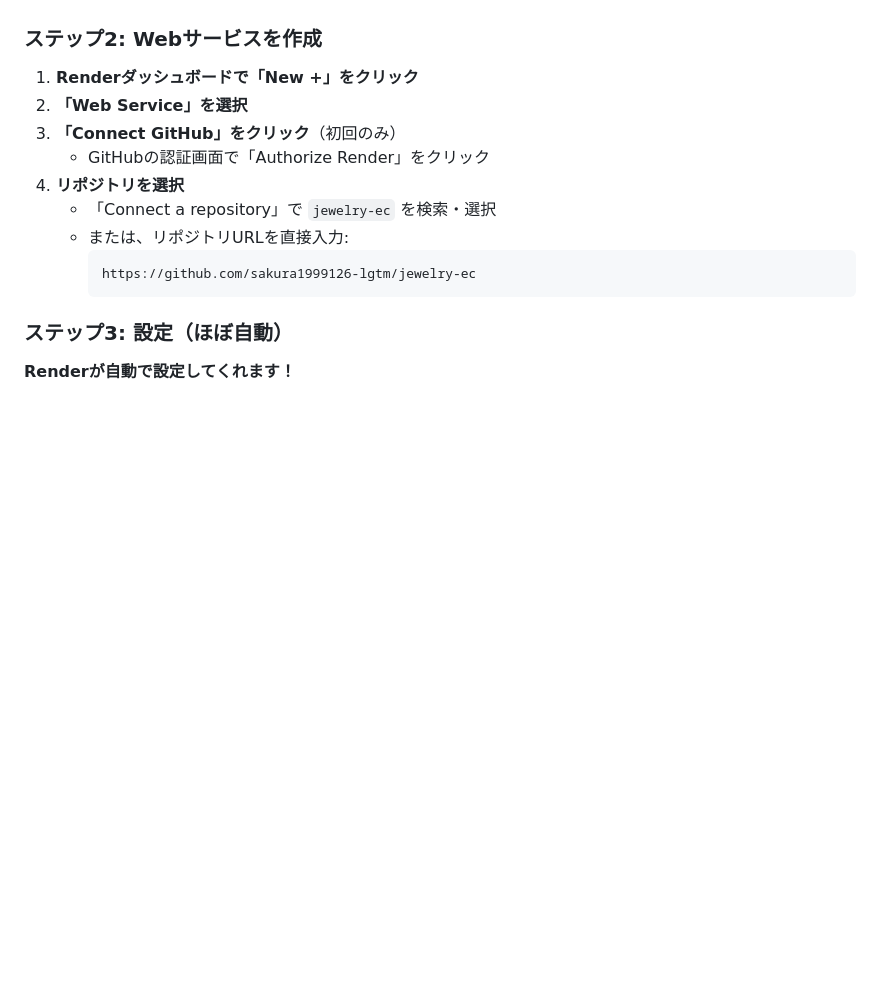
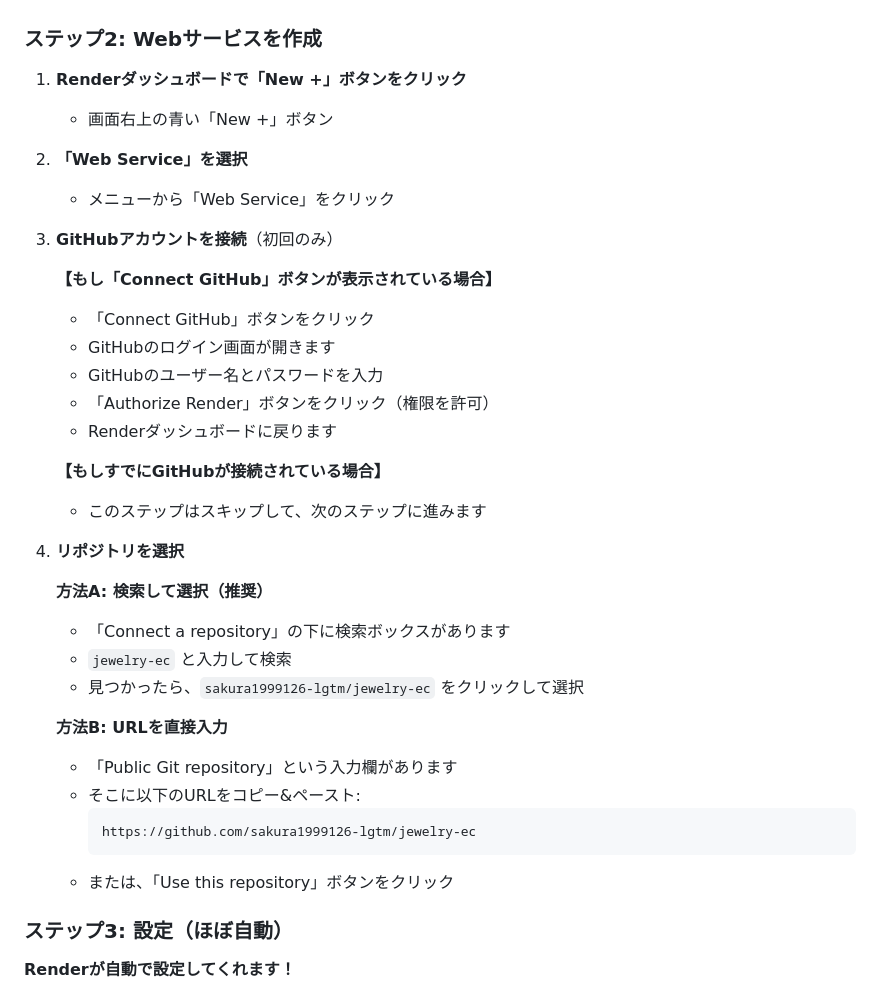
Before and after one commit to sakura1999126-lgtm/jewelry-ec, a Markdown page: RENDER_DEPLOY.md, the part around the change. GitHub-like rendering; blank space fills up the shorter version.

Commit message:
Improve Render deploy guide: add detailed step-by-step instructions

````diff
--- a/RENDER_DEPLOY.md
+++ b/RENDER_DEPLOY.md
@@ -20,16 +20,38 @@
 
 ### ステップ2: Webサービスを作成
 
-1. **Renderダッシュボードで「New +」をクリック**
+1. **Renderダッシュボードで「New +」ボタンをクリック**
+   - 画面右上の青い「New +」ボタン
+
 2. **「Web Service」を選択**
-3. **「Connect GitHub」をクリック**（初回のみ）
-   - GitHubの認証画面で「Authorize Render」をクリック
+   - メニューから「Web Service」をクリック
+
+3. **GitHubアカウントを接続**（初回のみ）
+
+   **【もし「Connect GitHub」ボタンが表示されている場合】**
+   - 「Connect GitHub」ボタンをクリック
+   - GitHubのログイン画面が開きます
+   - GitHubのユーザー名とパスワードを入力
+   - 「Authorize Render」ボタンをクリック（権限を許可）
+   - Renderダッシュボードに戻ります
+
+   **【もしすでにGitHubが接続されている場合】**
+   - このステップはスキップして、次のステップに進みます
+
 4. **リポジトリを選択**
-   - 「Connect a repository」で `jewelry-ec` を検索・選択
-   - または、リポジトリURLを直接入力:
+
+   **方法A: 検索して選択（推奨）**
+   - 「Connect a repository」の下に検索ボックスがあります
+   - `jewelry-ec` と入力して検索
+   - 見つかったら、`sakura1999126-lgtm/jewelry-ec` をクリックして選択
+
+   **方法B: URLを直接入力**
+   - 「Public Git repository」という入力欄があります
+   - そこに以下のURLをコピー&ペースト:
      ```
      https://github.com/sakura1999126-lgtm/jewelry-ec
      ```
+   - または、「Use this repository」ボタンをクリック
 
 ### ステップ3: 設定（ほぼ自動）
 
````
